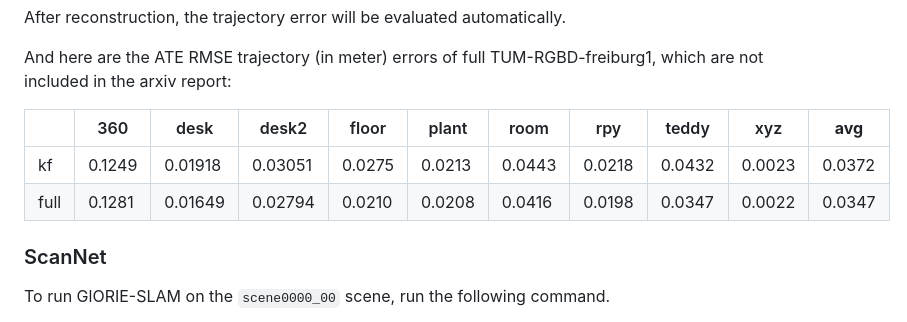
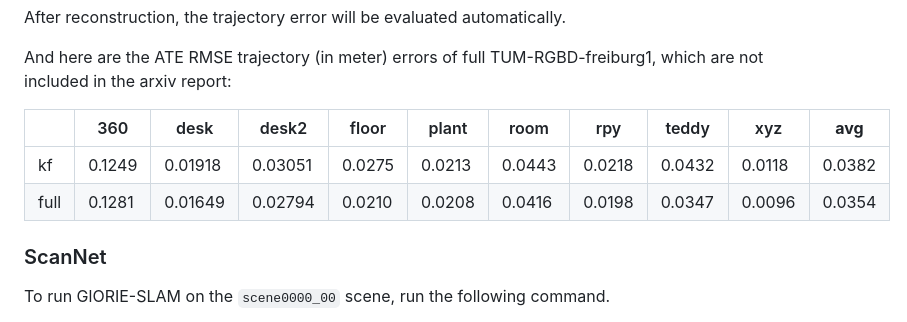
Before and after one commit to zhangganlin/GlORIE-SLAM, a Markdown page: README.md, the part around the change. Rendered like a GitHub page.

```diff
--- a/README.md
+++ b/README.md
@@ -189,8 +189,8 @@ And here are the ATE RMSE trajectory (in meter) errors of full TUM-RGBD-freiburg
 
 |    |360|desk|desk2|floor|plant|room|rpy|teddy|xyz|**avg** |
 |----|---|----|-----|-----|-----|----|---|-----|---|---|
-| kf |0.1249|0.01918|0.03051|0.0275 |0.0213 |0.0443|0.0218|0.0432 |0.0023|0.0372
-|full|0.1281|0.01649|0.02794|0.0210 |0.0208 |0.0416|0.0198|0.0347 |0.0022|0.0347
+| kf |0.1249|0.01918|0.03051|0.0275 |0.0213 |0.0443|0.0218|0.0432 |0.0118|0.0382
+|full|0.1281|0.01649|0.02794|0.0210 |0.0208 |0.0416|0.0198|0.0347 |0.0096|0.0354
 
 
 ### ScanNet
```
